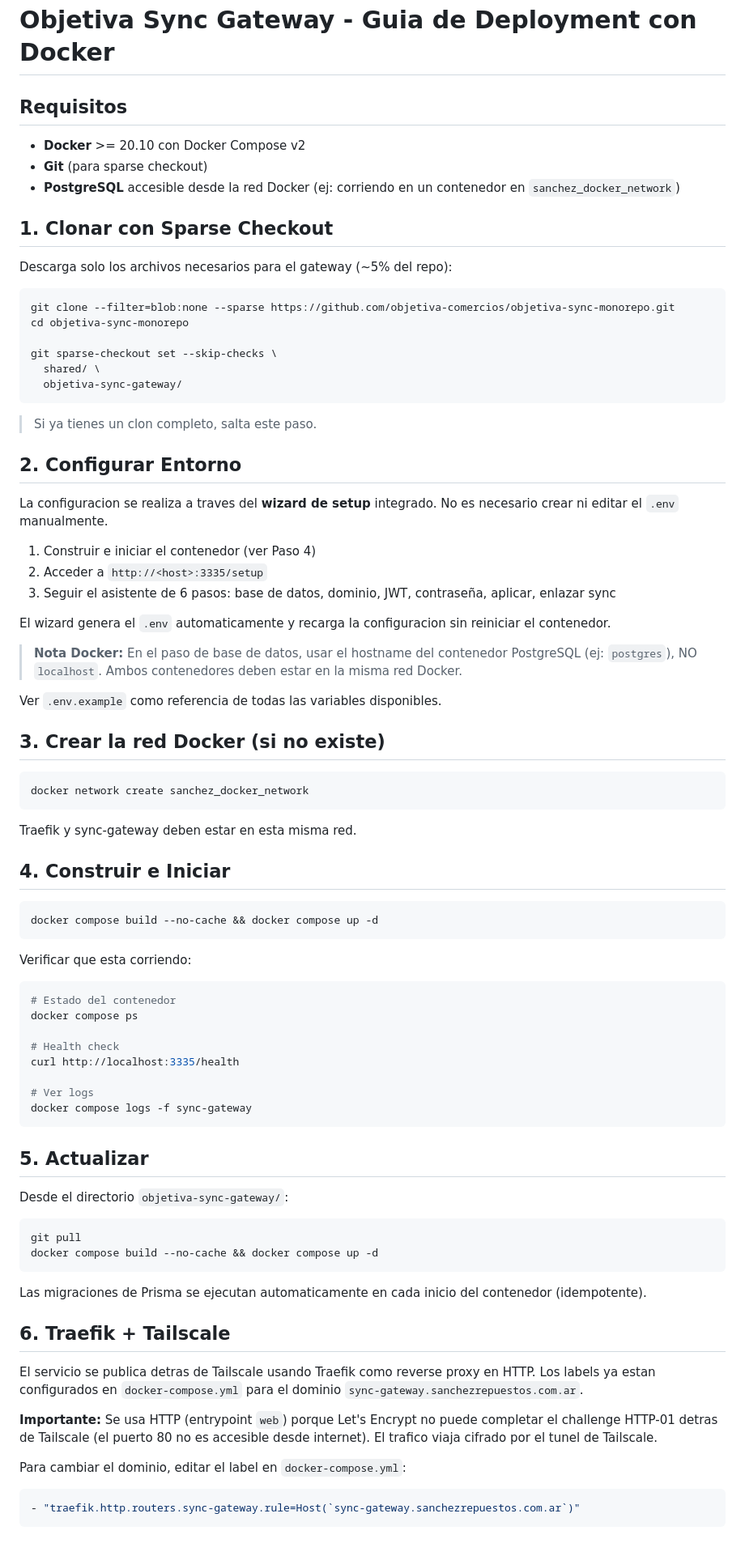
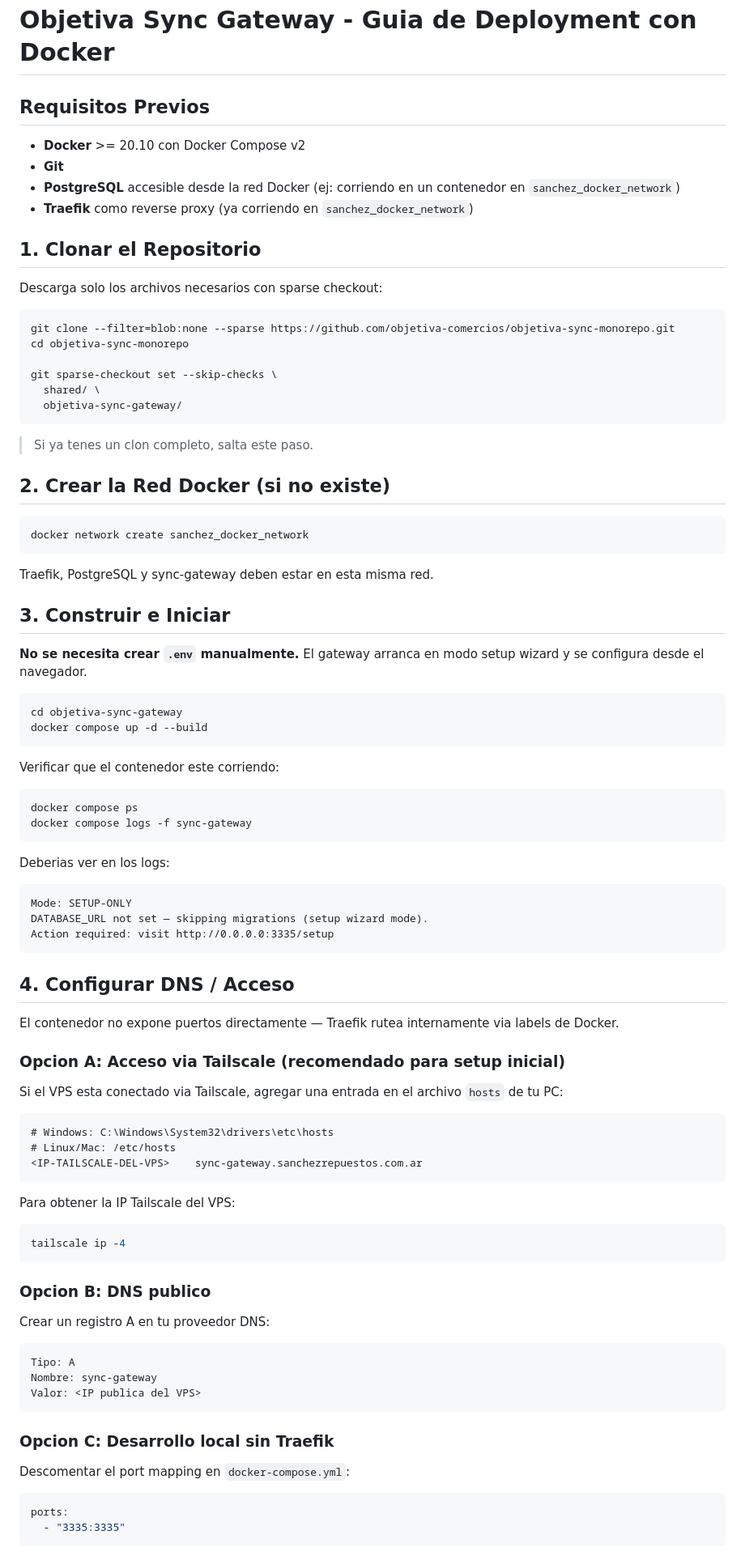
Before and after one commit to objetiva-comercios/objetiva-sync-monorepo, a Markdown page: objetiva-sync-gateway/DEPLOY.md, the part around one of its changes. Shown at 81% size. Rendered like a GitHub page.

````diff
--- a/objetiva-sync-gateway/DEPLOY.md
+++ b/objetiva-sync-gateway/DEPLOY.md
@@ -1,14 +1,15 @@
 # Objetiva Sync Gateway - Guia de Deployment con Docker
 
-## Requisitos
+## Requisitos Previos
 
 - **Docker** >= 20.10 con Docker Compose v2
-- **Git** (para sparse checkout)
+- **Git**
 - **PostgreSQL** accesible desde la red Docker (ej: corriendo en un contenedor en `sanchez_docker_network`)
+- **Traefik** como reverse proxy (ya corriendo en `sanchez_docker_network`)
 
-## 1. Clonar con Sparse Checkout
+## 1. Clonar el Repositorio
 
-Descarga solo los archivos necesarios para el gateway (~5% del repo):
+Descarga solo los archivos necesarios con sparse checkout:
 
 ```bash
 git clone --filter=blob:none --sparse https://github.com/objetiva-comercios/objetiva-sync-monorepo.git
@@ -19,69 +20,76 @@ git sparse-checkout set --skip-checks \
   objetiva-sync-gateway/
 ```
 
-> Si ya tienes un clon completo, salta este paso.
+> Si ya tenes un clon completo, salta este paso.
 
-## 2. Configurar Entorno
-
-La configuracion se realiza a traves del **wizard de setup** integrado. No es necesario crear ni editar el `.env` manualmente.
-
-1. Construir e iniciar el contenedor (ver Paso 4)
-2. Acceder a `http://<host>:3335/setup`
-3. Seguir el asistente de 6 pasos: base de datos, dominio, JWT, contraseña, aplicar, enlazar sync
-
-El wizard genera el `.env` automaticamente y recarga la configuracion sin reiniciar el contenedor.
-
-> **Nota Docker:** En el paso de base de datos, usar el hostname del contenedor PostgreSQL (ej: `postgres`), NO `localhost`. Ambos contenedores deben estar en la misma red Docker.
-
-Ver `.env.example` como referencia de todas las variables disponibles.
-
-## 3. Crear la red Docker (si no existe)
+## 2. Crear la Red Docker (si no existe)
 
 ```bash
 docker network create sanchez_docker_network
 ```
 
-Traefik y sync-gateway deben estar en esta misma red.
+Traefik, PostgreSQL y sync-gateway deben estar en esta misma red.
 
-## 4. Construir e Iniciar
+## 3. Construir e Iniciar
+
+**No se necesita crear `.env` manualmente.** El gateway arranca en modo setup wizard y se configura desde el navegador.
 
 ```bash
-docker compose build --no-cache && docker compose up -d
+cd objetiva-sync-gateway
+docker compose up -d --build
 ```
 
-Verificar que esta corriendo:
+Verificar que el contenedor este corriendo:
 
 ```bash
-# Estado del contenedor
 docker compose ps
-
-# Health check
-curl http://localhost:3335/health
-
-# Ver logs
 docker compose logs -f sync-gateway
 ```
 
-## 5. Actualizar
+Deberias ver en los logs:
 
-Desde el directorio `objetiva-sync-gateway/`:
+```
+Mode: SETUP-ONLY
+DATABASE_URL not set — skipping migrations (setup wizard mode).
+Action required: visit http://0.0.0.0:3335/setup
+```
+
+## 4. Configurar DNS / Acceso
+
+El contenedor no expone puertos directamente — Traefik rutea internamente via labels de Docker.
+
+### Opcion A: Acceso via Tailscale (recomendado para setup inicial)
+
+Si el VPS esta conectado via Tailscale, agregar una entrada en el archivo `hosts` de tu PC:
+
+```
+# Windows: C:\Windows\System32\drivers\etc\hosts
+# Linux/Mac: /etc/hosts
+<IP-TAILSCALE-DEL-VPS>    sync-gateway.sanchezrepuestos.com.ar
+```
+
+Para obtener la IP Tailscale del VPS:
 
 ```bash
-git pull
-docker compose build --no-cache && docker compose up -d
+tailscale ip -4
 ```
 
-Las migraciones de Prisma se ejecutan automaticamente en cada inicio del contenedor (idempotente).
+### Opcion B: DNS publico
 
-## 6. Traefik + Tailscale
+Crear un registro A en tu proveedor DNS:
 
-El servicio se publica detras de Tailscale usando Traefik como reverse proxy en HTTP. Los labels ya estan configurados en `docker-compose.yml` para el dominio `sync-gateway.sanchezrepuestos.com.ar`.
+```
+Tipo: A
+Nombre: sync-gateway
+Valor: <IP publica del VPS>
+```
 
-**Importante:** Se usa HTTP (entrypoint `web`) porque Let's Encrypt no puede completar el challenge HTTP-01 detras de Tailscale (el puerto 80 no es accesible desde internet). El trafico viaja cifrado por el tunel de Tailscale.
+### Opcion C: Desarrollo local sin Traefik
 
-Para cambiar el dominio, editar el label en `docker-compose.yml`:
+Descomentar el port mapping en `docker-compose.yml`:
 
 ```yaml
-- "traefik.http.routers.sync-gateway.rule=Host(`sync-gateway.sanchezrepuestos.com.ar`)"
+ports:
+  - "3335:3335"
 ```
 
````
Also changed, not shown: other parts of objetiva-sync-gateway/DEPLOY.md (+84 -17 lines).
